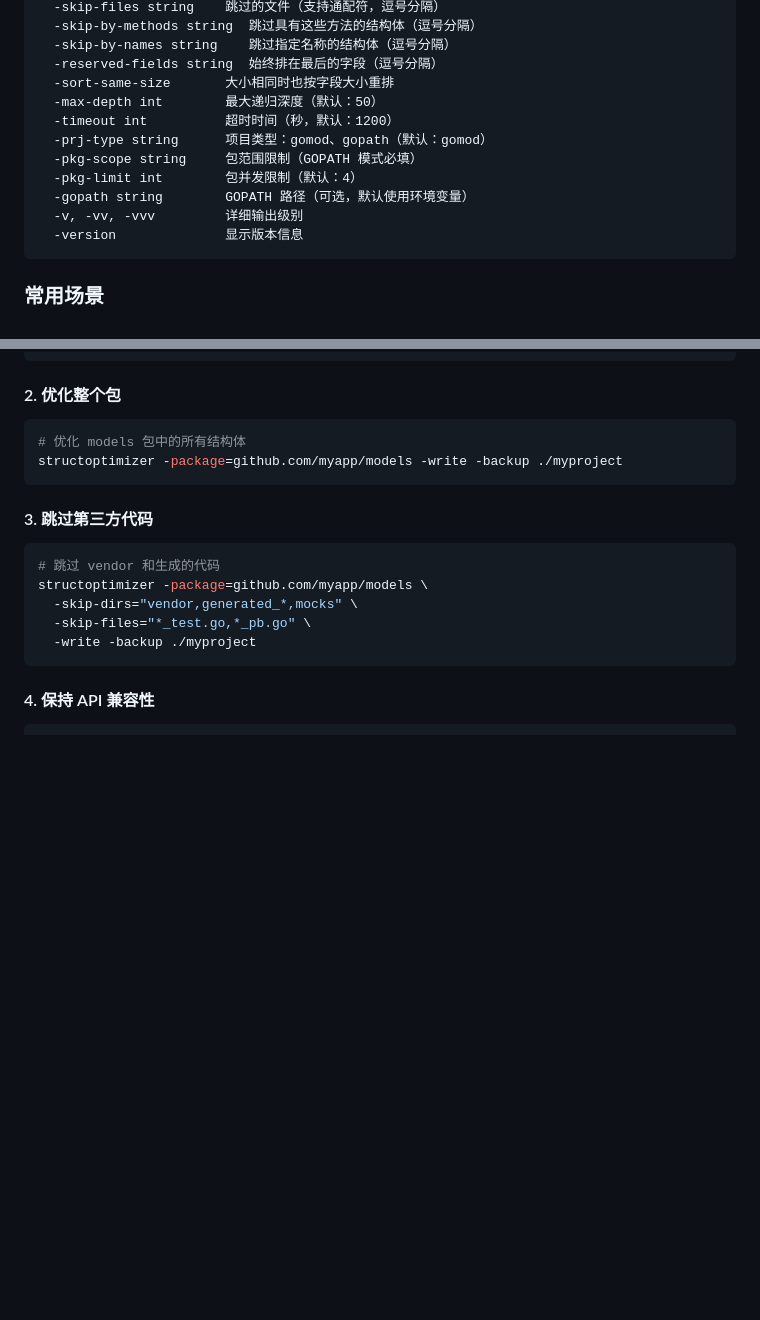
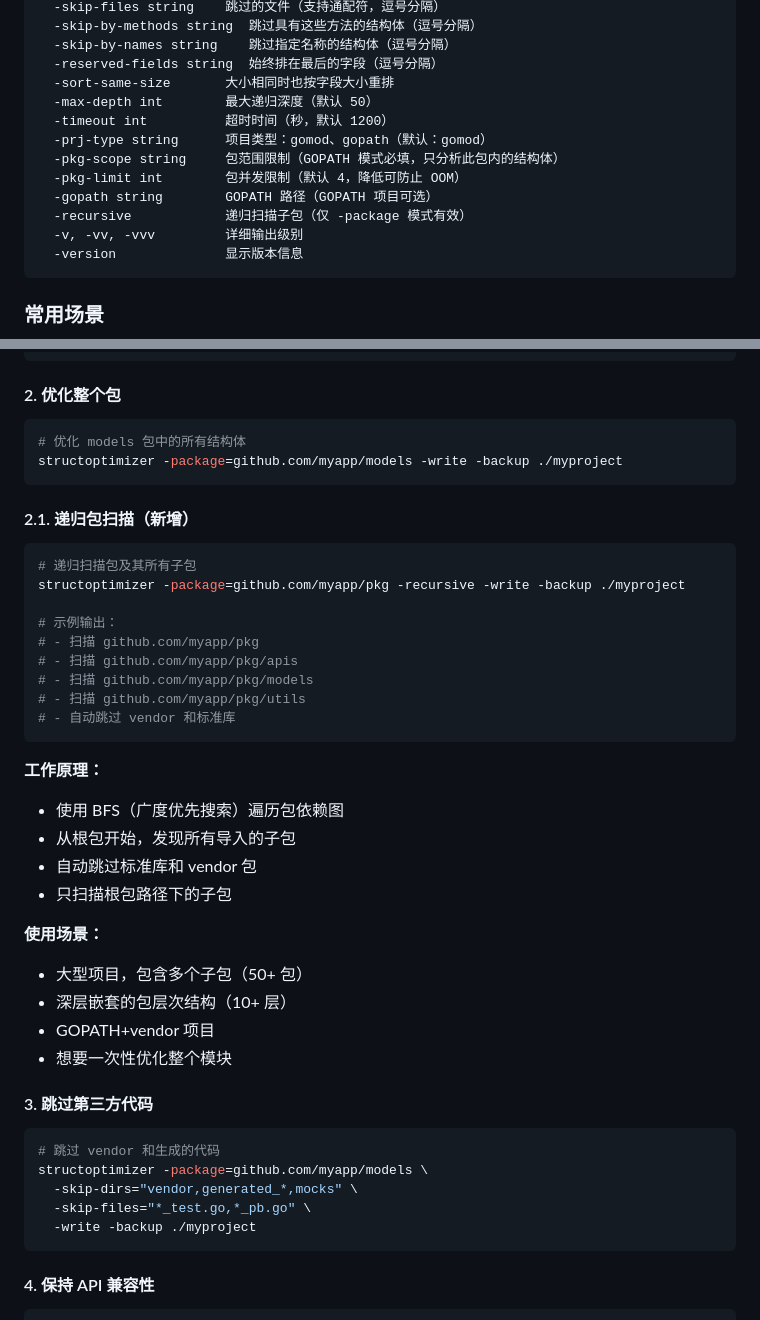
Before and after one commit to gamelife1314/structoptimizer, a Markdown page: README.zh-CN.md, 2 parts joined by grey strips. Drawn GitHub-style; blank space fills up the shorter version.

````diff
--- a/README.zh-CN.md
+++ b/README.zh-CN.md
@@ -158,12 +158,13 @@ structoptimizer -package=example.com/mypkg -write -backup ./myproject
   -skip-by-names string    跳过指定名称的结构体（逗号分隔）
   -reserved-fields string  始终排在最后的字段（逗号分隔）
   -sort-same-size       大小相同时也按字段大小重排
-  -max-depth int        最大递归深度（默认：50）
-  -timeout int          超时时间（秒，默认：1200）
+  -max-depth int        最大递归深度（默认 50）
+  -timeout int          超时时间（秒，默认 1200）
   -prj-type string      项目类型：gomod、gopath（默认：gomod）
-  -pkg-scope string     包范围限制（GOPATH 模式必填）
-  -pkg-limit int        包并发限制（默认：4）
-  -gopath string        GOPATH 路径（可选，默认使用环境变量）
+  -pkg-scope string     包范围限制（GOPATH 模式必填，只分析此包内的结构体）
+  -pkg-limit int        包并发限制（默认 4，降低可防止 OOM）
+  -gopath string        GOPATH 路径（GOPATH 项目可选）
+  -recursive            递归扫描子包（仅 -package 模式有效）
   -v, -vv, -vvv         详细输出级别
   -version              显示版本信息
 ```
@@ -185,6 +186,32 @@ structoptimizer -struct=github.com/myapp/models.User ./myproject
 # 优化 models 包中的所有结构体
 structoptimizer -package=github.com/myapp/models -write -backup ./myproject
 ```
+
+#### 2.1. 递归包扫描（新增）
+
+```bash
+# 递归扫描包及其所有子包
+structoptimizer -package=github.com/myapp/pkg -recursive -write -backup ./myproject
+
+# 示例输出：
+# - 扫描 github.com/myapp/pkg
+# - 扫描 github.com/myapp/pkg/apis
+# - 扫描 github.com/myapp/pkg/models
+# - 扫描 github.com/myapp/pkg/utils
+# - 自动跳过 vendor 和标准库
+```
+
+**工作原理：**
+- 使用 BFS（广度优先搜索）遍历包依赖图
+- 从根包开始，发现所有导入的子包
+- 自动跳过标准库和 vendor 包
+- 只扫描根包路径下的子包
+
+**使用场景：**
+- 大型项目，包含多个子包（50+ 包）
+- 深层嵌套的包层次结构（10+ 层）
+- GOPATH+vendor 项目
+- 想要一次性优化整个模块
 
 #### 3. 跳过第三方代码
 
````
Also changed, not shown: README.md (+27 -0 lines).
